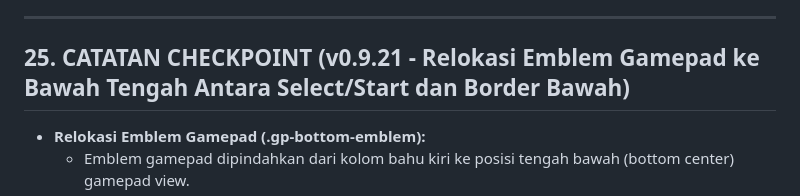
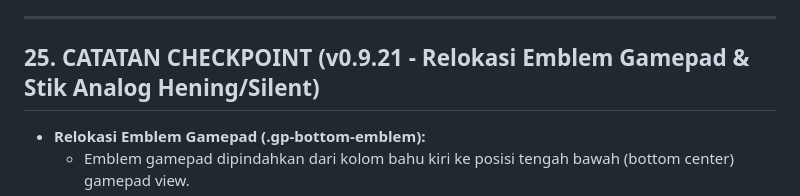
Before and after one commit to ninozoelfikar/DigiSmartDeck, a Markdown page: PROJECT_CONTEXT.md, the part around the change. GitHub-like rendering.

Commit message:
docs: finalize checkpoint v0.9.21 in PROJECT_CONTEXT.md

```diff
--- a/PROJECT_CONTEXT.md
+++ b/PROJECT_CONTEXT.md
@@ -381,7 +381,7 @@ Berdasarkan uji coba langsung dan instruksi pengguna:
 
 ---
 
-## 25. CATATAN CHECKPOINT (v0.9.21 - Relokasi Emblem Gamepad ke Bawah Tengah Antara Select/Start dan Border Bawah)
+## 25. CATATAN CHECKPOINT (v0.9.21 - Relokasi Emblem Gamepad & Stik Analog Hening/Silent)
 - **Relokasi Emblem Gamepad (.gp-bottom-emblem):**
   - Emblem gamepad dipindahkan dari kolom bahu kiri ke posisi tengah bawah (bottom center) gamepad view.
   - Diposisikan secara presisi tepat di tengah-tengah ruang antara tombol SELECT / START dan batas bawah (border bawah) tampilan gamepad (`top: calc(75% + 10px); left: 50%; transform: translate(-50%, -50%);`).
```
